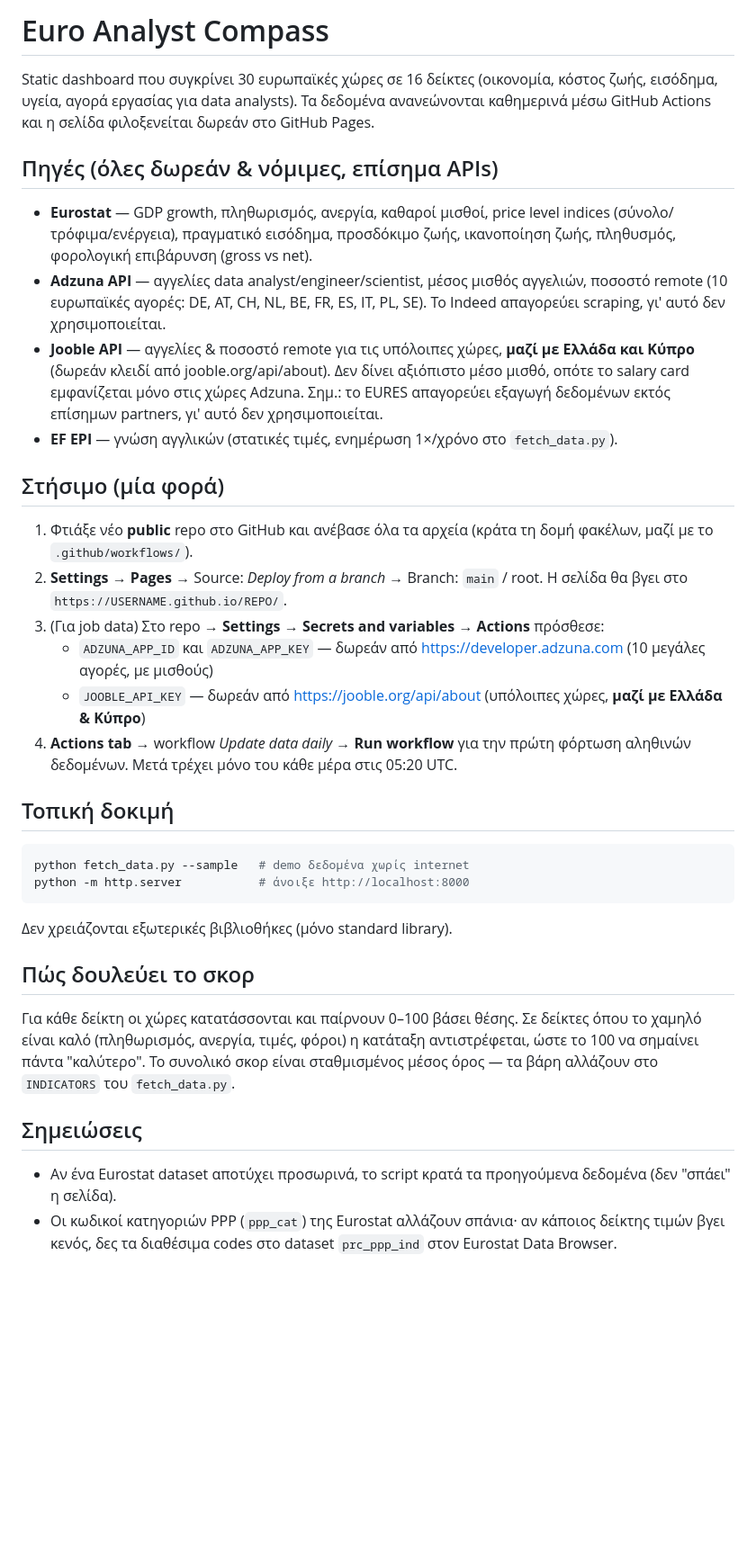
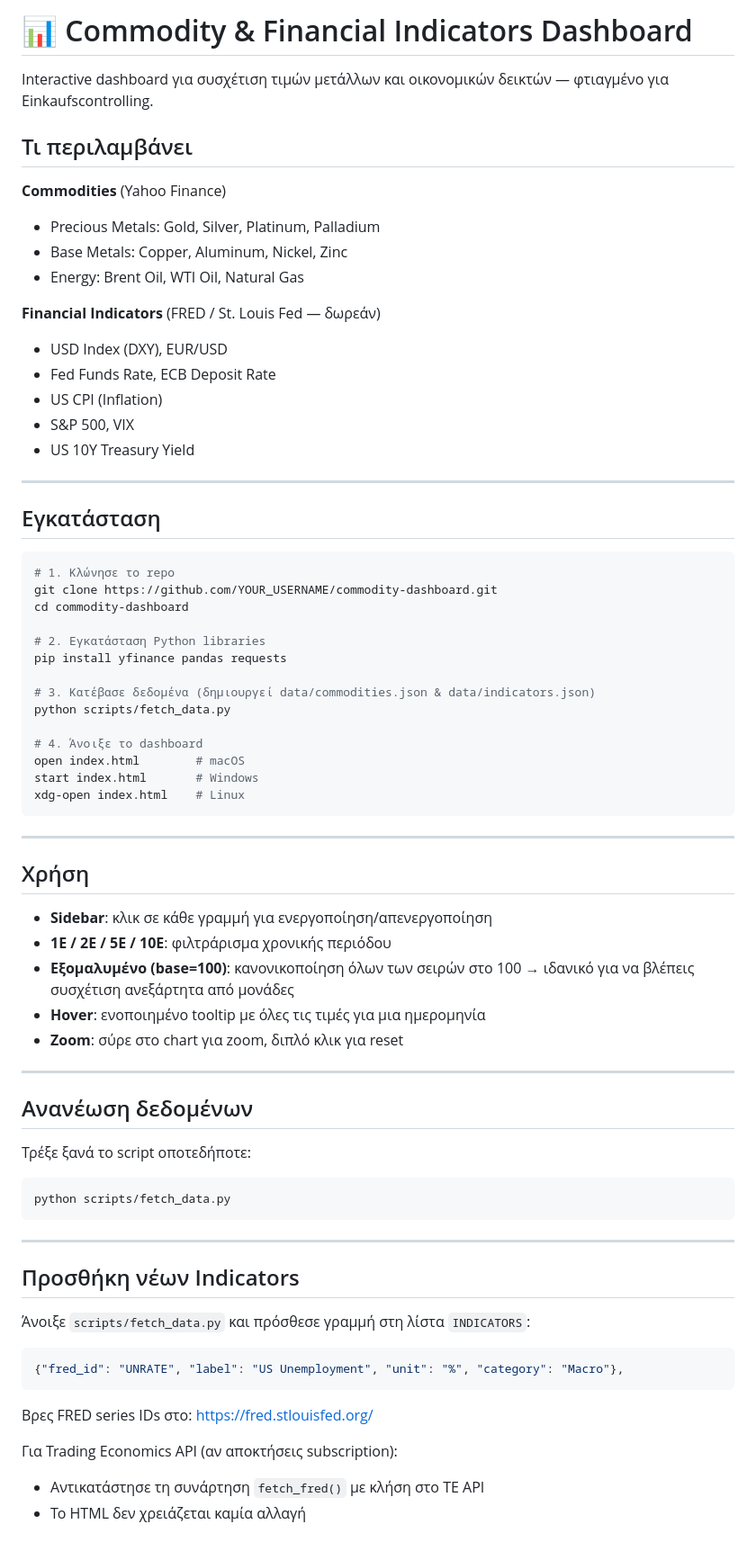
Before and after one commit to Bakidiskostas/euro-analyst, a Markdown page: README.md, the part around one of its changes. Shown at 90% size. Rendered like a GitHub page; blank space fills up the shorter version.

````diff
--- a/README.md
+++ b/README.md
@@ -1,31 +1,76 @@
-# Euro Analyst Compass
+# 📊 Commodity & Financial Indicators Dashboard
 
-Static dashboard που συγκρίνει 30 ευρωπαϊκές χώρες σε 16 δείκτες (οικονομία, κόστος ζωής, εισόδημα, υγεία, αγορά εργασίας για data analysts). Τα δεδομένα ανανεώνονται καθημερινά μέσω GitHub Actions και η σελίδα φιλοξενείται δωρεάν στο GitHub Pages.
+Interactive dashboard για συσχέτιση τιμών μετάλλων και οικονομικών δεικτών —
+φτιαγμένο για Einkaufscontrolling.
 
-## Πηγές (όλες δωρεάν & νόμιμες, επίσημα APIs)
-- **Eurostat** — GDP growth, πληθωρισμός, ανεργία, καθαροί μισθοί, price level indices (σύνολο/τρόφιμα/ενέργεια), πραγματικό εισόδημα, προσδόκιμο ζωής, ικανοποίηση ζωής, πληθυσμός, φορολογική επιβάρυνση (gross vs net).
-- **Adzuna API** — αγγελίες data analyst/engineer/scientist, μέσος μισθός αγγελιών, ποσοστό remote (10 ευρωπαϊκές αγορές: DE, AT, CH, NL, BE, FR, ES, IT, PL, SE). Το Indeed απαγορεύει scraping, γι' αυτό δεν χρησιμοποιείται.
-- **Jooble API** — αγγελίες & ποσοστό remote για τις υπόλοιπες χώρες, **μαζί με Ελλάδα και Κύπρο** (δωρεάν κλειδί από jooble.org/api/about). Δεν δίνει αξιόπιστο μέσο μισθό, οπότε το salary card εμφανίζεται μόνο στις χώρες Adzuna. Σημ.: το EURES απαγορεύει εξαγωγή δεδομένων εκτός επίσημων partners, γι' αυτό δεν χρησιμοποιείται.
-- **EF EPI** — γνώση αγγλικών (στατικές τιμές, ενημέρωση 1×/χρόνο στο `fetch_data.py`).
+## Τι περιλαμβάνει
 
-## Στήσιμο (μία φορά)
-1. Φτιάξε νέο **public** repo στο GitHub και ανέβασε όλα τα αρχεία (κράτα τη δομή φακέλων, μαζί με το `.github/workflows/`).
-2. **Settings → Pages** → Source: *Deploy from a branch* → Branch: `main` / root. Η σελίδα θα βγει στο `https://USERNAME.github.io/REPO/`.
-3. (Για job data) Στο repo → **Settings → Secrets and variables → Actions** πρόσθεσε:
-   - `ADZUNA_APP_ID` και `ADZUNA_APP_KEY` — δωρεάν από https://developer.adzuna.com (10 μεγάλες αγορές, με μισθούς)
-   - `JOOBLE_API_KEY` — δωρεάν από https://jooble.org/api/about (υπόλοιπες χώρες, **μαζί με Ελλάδα & Κύπρο**)
-4. **Actions tab** → workflow *Update data daily* → **Run workflow** για την πρώτη φόρτωση αληθινών δεδομένων. Μετά τρέχει μόνο του κάθε μέρα στις 05:20 UTC.
+**Commodities** (Yahoo Finance)
+- Precious Metals: Gold, Silver, Platinum, Palladium
+- Base Metals: Copper, Aluminum, Nickel, Zinc
+- Energy: Brent Oil, WTI Oil, Natural Gas
 
-## Τοπική δοκιμή
+**Financial Indicators** (FRED / St. Louis Fed — δωρεάν)
+- USD Index (DXY), EUR/USD
+- Fed Funds Rate, ECB Deposit Rate
+- US CPI (Inflation)
+- S&P 500, VIX
+- US 10Y Treasury Yield
+
+---
+
+## Εγκατάσταση
+
 ```bash
-python fetch_data.py --sample   # demo δεδομένα χωρίς internet
-python -m http.server           # άνοιξε http://localhost:8000
+# 1. Κλώνησε το repo
+git clone https://github.com/YOUR_USERNAME/commodity-dashboard.git
+cd commodity-dashboard
+
+# 2. Εγκατάσταση Python libraries
+pip install yfinance pandas requests
+
+# 3. Κατέβασε δεδομένα (δημιουργεί data/commodities.json & data/indicators.json)
+python scripts/fetch_data.py
+
+# 4. Άνοιξε το dashboard
+open index.html        # macOS
+start index.html       # Windows
+xdg-open index.html    # Linux
 ```
-Δεν χρειάζονται εξωτερικές βιβλιοθήκες (μόνο standard library).
 
-## Πώς δουλεύει το σκορ
-Για κάθε δείκτη οι χώρες κατατάσσονται και παίρνουν 0–100 βάσει θέσης. Σε δείκτες όπου το χαμηλό είναι καλό (πληθωρισμός, ανεργία, τιμές, φόροι) η κατάταξη αντιστρέφεται, ώστε το 100 να σημαίνει πάντα "καλύτερο". Το συνολικό σκορ είναι σταθμισμένος μέσος όρος — τα βάρη αλλάζουν στο `INDICATORS` του `fetch_data.py`.
+---
 
-## Σημειώσεις
-- Αν ένα Eurostat dataset αποτύχει προσωρινά, το script κρατά τα προηγούμενα δεδομένα (δεν "σπάει" η σελίδα).
-- Οι κωδικοί κατηγοριών PPP (`ppp_cat`) της Eurostat αλλάζουν σπάνια· αν κάποιος δείκτης τιμών βγει κενός, δες τα διαθέσιμα codes στο dataset `prc_ppp_ind` στον Eurostat Data Browser.
+## Χρήση
+
+- **Sidebar**: κλικ σε κάθε γραμμή για ενεργοποίηση/απενεργοποίηση
+- **1Ε / 2Ε / 5Ε / 10Ε**: φιλτράρισμα χρονικής περιόδου
+- **Εξομαλυμένο (base=100)**: κανονικοποίηση όλων των σειρών στο 100
+  → ιδανικό για να βλέπεις συσχέτιση ανεξάρτητα από μονάδες
+- **Hover**: ενοποιημένο tooltip με όλες τις τιμές για μια ημερομηνία
+- **Zoom**: σύρε στο chart για zoom, διπλό κλικ για reset
+
+---
+
+## Ανανέωση δεδομένων
+
+Τρέξε ξανά το script οποτεδήποτε:
+```bash
+python scripts/fetch_data.py
+```
+
+---
+
+## Προσθήκη νέων Indicators
+
+Άνοιξε `scripts/fetch_data.py` και πρόσθεσε γραμμή στη λίστα `INDICATORS`:
+
+```python
+{"fred_id": "UNRATE", "label": "US Unemployment", "unit": "%", "category": "Macro"},
+```
+
+Βρες FRED series IDs στο: https://fred.stlouisfed.org/
+
+Για Trading Economics API (αν αποκτήσεις subscription):
+- Αντικατάστησε τη συνάρτηση `fetch_fred()` με κλήση στο TE API
+- Το HTML δεν χρειάζεται καμία αλλαγή
+
````
Also changed, not shown: other parts of README.md (+58 -0 lines).
